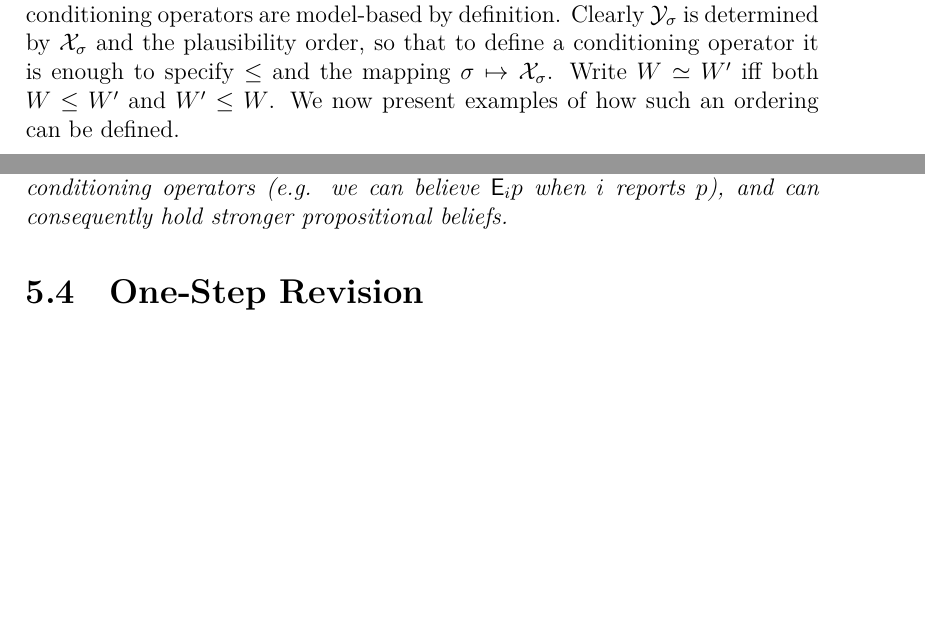
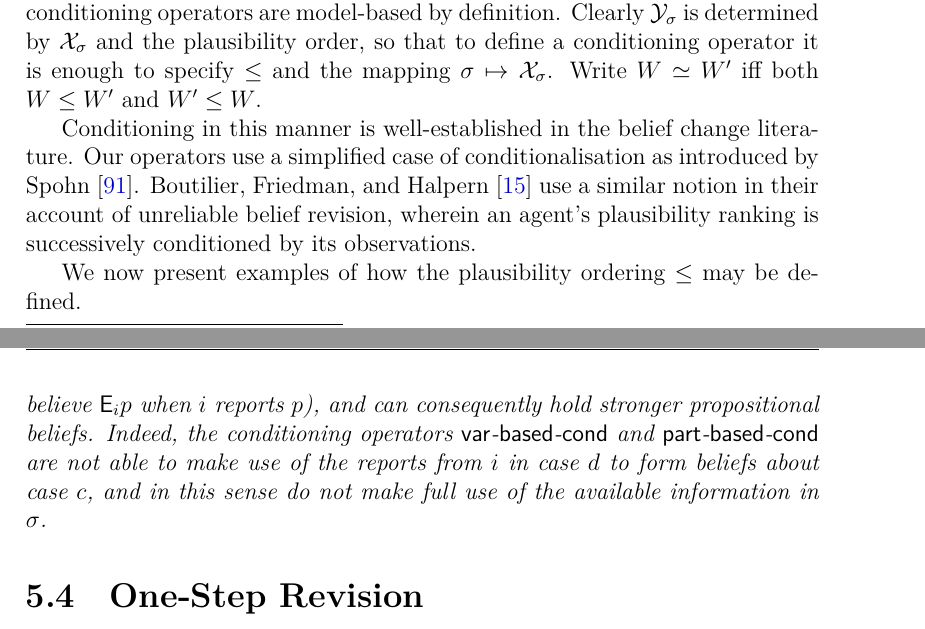
Before and after one commit to joesingo/thesis, a LaTeX thesis (main.tex, which reads chapters/belief-change/content.tex): two parts of pages 149 and 160 of 224 before the commit and two parts of pages 149 and 161 of 224 after it, joined at a grey line, cut so that both start at the same text, the shorter picture padded with empty space. Compiled offline with XeLaTeX.

Commit message:
More updates in light of Richard's feedback

```diff
--- a/chapters/belief-change/content.tex
+++ b/chapters/belief-change/content.tex
@@ -1208,11 +1208,16 @@ Note that $\le$ is independent of $\sigma$: it is fixed before receiving any
 reports. All conditioning operators are model-based by definition. Clearly
 $\Y_\sigma$ is determined by $\X_\sigma$ and the plausibility order, so that to
 define a conditioning operator it is enough to specify $\le$ and the mapping
-$\sigma \mapsto \X_\sigma$.
-%
-Write $W \simeq W'$ iff both $W \le W'$ and $W' \le W$.
-%
-We now present examples of how such an ordering can be defined.
+$\sigma \mapsto \X_\sigma$. Write $W \simeq W'$ iff both $W \le W'$ and $W' \le
+W$.
+
+Conditioning in this manner is well-established in the belief change
+literature. Our operators use a simplified case of conditionalisation as
+introduced by \textcite{spohn1988ordinal}. \textcite{boutilier1998belief} use a
+similar notion in their account of unreliable belief revision, wherein an
+agent's plausibility ranking is successively conditioned by its observations.
+
+We now present examples of how the plausibility ordering $\le$ may be defined.
 
 \begin{definition}
     \label{kr_def_varbasedcond}
@@ -2060,7 +2072,10 @@ conditioning operator.\footnotemark{}
      This example shows that score-based operators can be \emph{more credulous}
      than conditioning operators (e.g. we can believe $\E_i{p}$ when
      $i$ reports $p$), and can consequently hold stronger propositional
-     beliefs.
+     beliefs. Indeed, the conditioning operators \varbasedcond{} and
+     \partbasedcond{} are not able to make use of the reports from $i$ in case
+     $d$ to form beliefs about case $c$, and in this sense do not make full use
+     of the available information in $\sigma$.
 
 \end{example}
 
```
Also changed, not shown: references.bib (+8 -0 lines), thesis.pdf, chapters/belief-change/content.tex (11 more changed lines).
